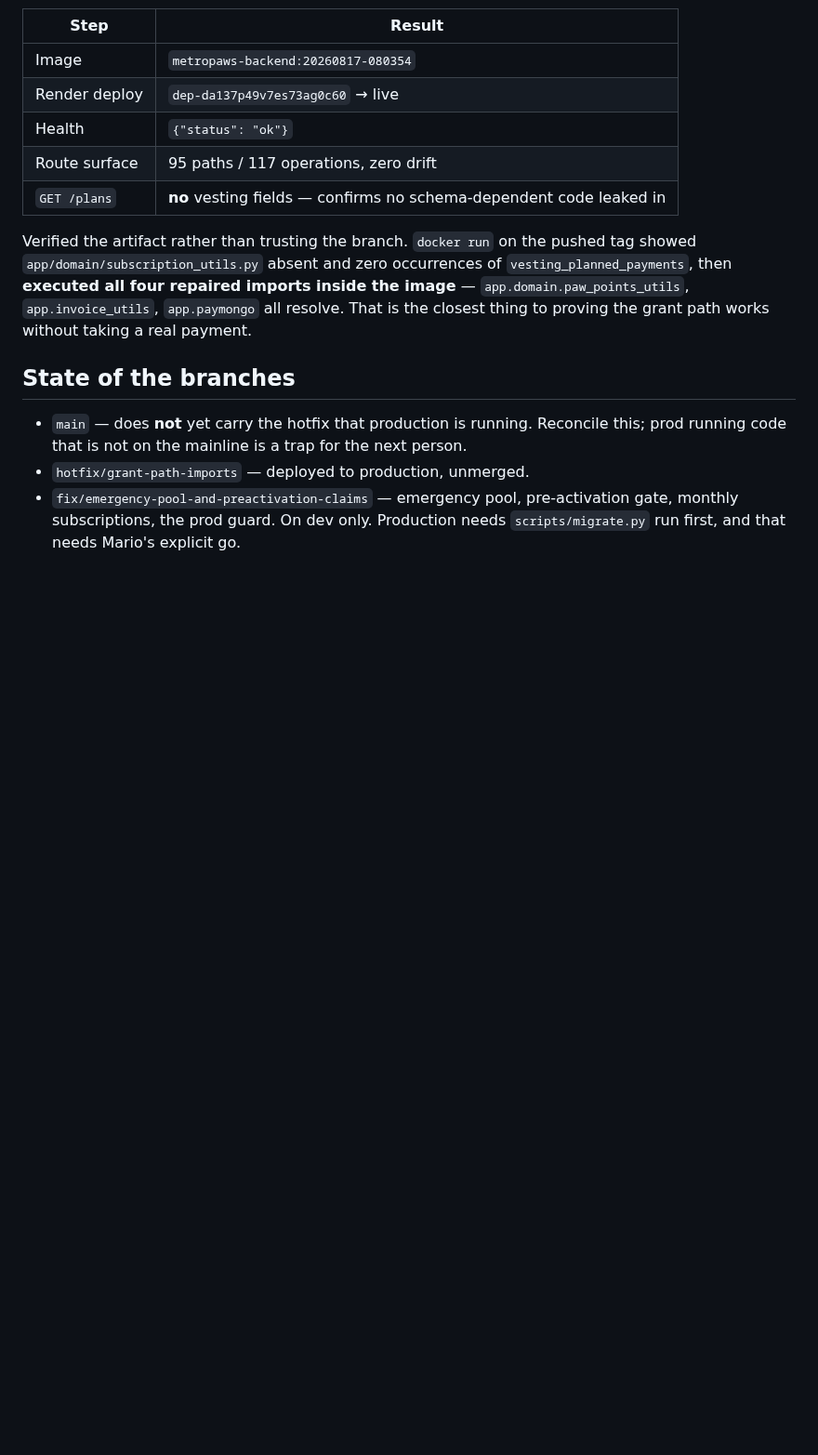
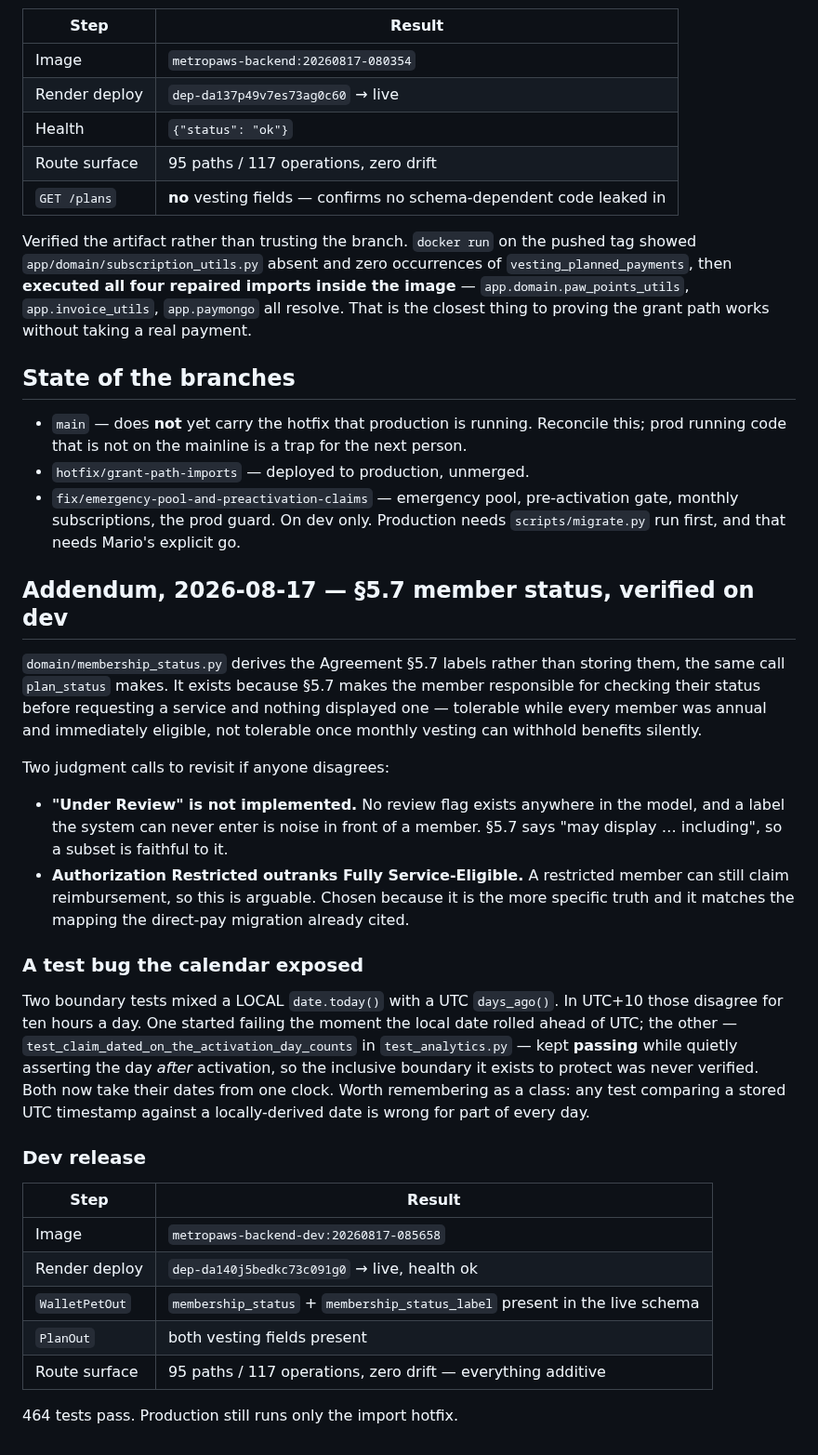
Before and after one commit to marioogarbo/metropaws, a Markdown page: context/sessions/2026-08-15-emergency-pool-and-preactivation-claims.md, the part around the change. Shown at 93% size. Drawn GitHub-style; blank space fills up the shorter version.

Commit message:
context: record the member-status work and its dev verification
Also notes the local-vs-UTC test class, since one instance of it was passing
while asserting the wrong day.

Co-Authored-By: Claude Opus 5 (1M context) <noreply@anthropic.com>

```diff
--- a/context/sessions/2026-08-15-emergency-pool-and-preactivation-claims.md
+++ b/context/sessions/2026-08-15-emergency-pool-and-preactivation-claims.md
@@ -297,3 +297,44 @@ a real payment.
 - `fix/emergency-pool-and-preactivation-claims` — emergency pool, pre-activation
   gate, monthly subscriptions, the prod guard. On dev only. Production needs
   `scripts/migrate.py` run first, and that needs Mario's explicit go.
+
+## Addendum, 2026-08-17 — §5.7 member status, verified on dev
+
+`domain/membership_status.py` derives the Agreement §5.7 labels rather than
+storing them, the same call `plan_status` makes. It exists because §5.7 makes the
+member responsible for checking their status before requesting a service and
+nothing displayed one — tolerable while every member was annual and immediately
+eligible, not tolerable once monthly vesting can withhold benefits silently.
+
+Two judgment calls to revisit if anyone disagrees:
+
+- **"Under Review" is not implemented.** No review flag exists anywhere in the
+  model, and a label the system can never enter is noise in front of a member.
+  §5.7 says "may display … including", so a subset is faithful to it.
+- **Authorization Restricted outranks Fully Service-Eligible.** A restricted
+  member can still claim reimbursement, so this is arguable. Chosen because it is
+  the more specific truth and it matches the mapping the direct-pay migration
+  already cited.
+
+### A test bug the calendar exposed
+
+Two boundary tests mixed a LOCAL `date.today()` with a UTC `days_ago()`. In UTC+10
+those disagree for ten hours a day. One started failing the moment the local date
+rolled ahead of UTC; the other — `test_claim_dated_on_the_activation_day_counts`
+in `test_analytics.py` — kept **passing** while quietly asserting the day *after*
+activation, so the inclusive boundary it exists to protect was never verified.
+Both now take their dates from one clock. Worth remembering as a class: any test
+comparing a stored UTC timestamp against a locally-derived date is wrong for part
+of every day.
+
+### Dev release
+
+| Step | Result |
+| --- | --- |
+| Image | `metropaws-backend-dev:20260817-085658` |
+| Render deploy | `dep-da140j5bedkc73c091g0` → live, health ok |
+| `WalletPetOut` | `membership_status` + `membership_status_label` present in the live schema |
+| `PlanOut` | both vesting fields present |
+| Route surface | 95 paths / 117 operations, zero drift — everything additive |
+
+464 tests pass. Production still runs only the import hotfix.
```
